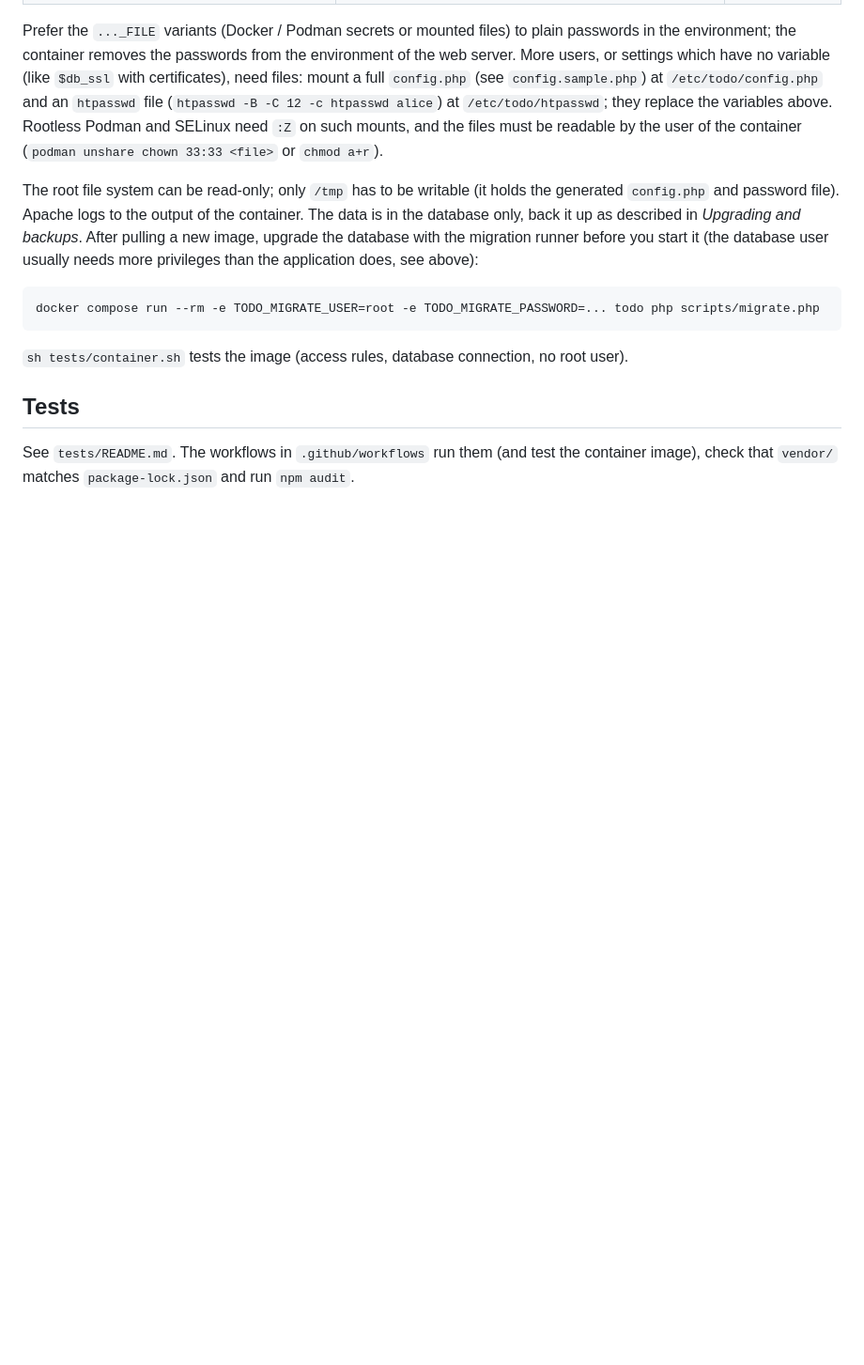
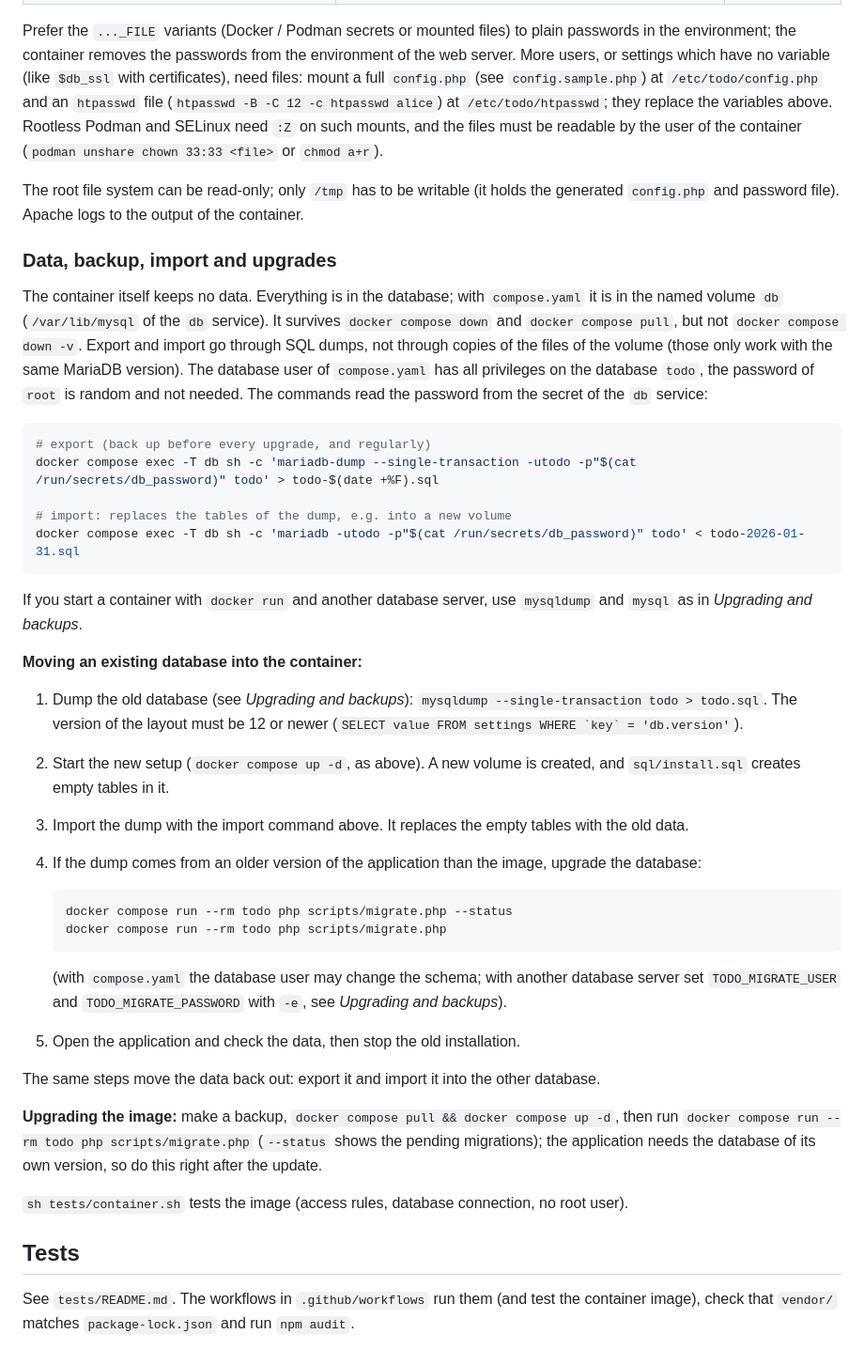
Before and after one commit to codeling/todo, a Markdown page: README.md, the part around the change. Shown at 94% size. Rendered like a GitHub page; blank space fills up the shorter version.

Commit message:
Document backup, import and migration of the database in the container (#23)
Export, import and migrating an existing database into the volume of
compose.yaml, using the commands tested against the compose setup (including
an upgrade of a version 13 dump with scripts/migrate.php). The migrate example
used the random root account, which cannot be used with compose.yaml.

Co-Authored-By: Claude Sonnet 5.5 <noreply@anthropic.com>
Claude-Session: https://claude.ai/code/session_014NYwcBvFYF6xT5QZmcLpZQ

````diff
--- a/README.md
+++ b/README.md
@@ -150,14 +150,51 @@ Rootless Podman and SELinux need `:Z` on such mounts, and the files must be read
 the container (`podman unshare chown 33:33 <file>` or `chmod a+r`).
 
 The root file system can be read-only; only `/tmp` has to be writable (it holds the generated
-`config.php` and password file). Apache logs to the output of the container. The data is in the
-database only, back it up as described in *Upgrading and backups*. After pulling a new image, upgrade
-the database with the migration runner before you start it (the database user usually needs more
-privileges than the application does, see above):
+`config.php` and password file). Apache logs to the output of the container.
+
+### Data, backup, import and upgrades
+
+The container itself keeps no data. Everything is in the database; with `compose.yaml` it is in the
+named volume `db` (`/var/lib/mysql` of the `db` service). It survives `docker compose down` and
+`docker compose pull`, but not `docker compose down -v`. Export and import go through SQL dumps, not
+through copies of the files of the volume (those only work with the same MariaDB version). The
+database user of `compose.yaml` has all privileges on the database `todo`, the password of
+`root` is random and not needed. The commands read the password from the secret of the `db` service:
 
 ```sh
-docker compose run --rm -e TODO_MIGRATE_USER=root -e TODO_MIGRATE_PASSWORD=... todo php scripts/migrate.php
+# export (back up before every upgrade, and regularly)
+docker compose exec -T db sh -c 'mariadb-dump --single-transaction -utodo -p"$(cat /run/secrets/db_password)" todo' > todo-$(date +%F).sql
+
+# import: replaces the tables of the dump, e.g. into a new volume
+docker compose exec -T db sh -c 'mariadb -utodo -p"$(cat /run/secrets/db_password)" todo' < todo-2026-01-31.sql
 ```
+
+If you start a container with `docker run` and another database server, use `mysqldump` and `mysql`
+as in *Upgrading and backups*.
+
+**Moving an existing database into the container:**
+
+1. Dump the old database (see *Upgrading and backups*): `mysqldump --single-transaction todo > todo.sql`.
+   The version of the layout must be 12 or newer (``SELECT value FROM settings WHERE `key` = 'db.version'``).
+2. Start the new setup (`docker compose up -d`, as above). A new volume is created, and `sql/install.sql`
+   creates empty tables in it.
+3. Import the dump with the import command above. It replaces the empty tables with the old data.
+4. If the dump comes from an older version of the application than the image, upgrade the database:
+
+   ```sh
+   docker compose run --rm todo php scripts/migrate.php --status
+   docker compose run --rm todo php scripts/migrate.php
+   ```
+
+   (with `compose.yaml` the database user may change the schema; with another database server set
+   `TODO_MIGRATE_USER` and `TODO_MIGRATE_PASSWORD` with `-e`, see *Upgrading and backups*).
+5. Open the application and check the data, then stop the old installation.
+
+The same steps move the data back out: export it and import it into the other database.
+
+**Upgrading the image:** make a backup, `docker compose pull && docker compose up -d`, then run
+`docker compose run --rm todo php scripts/migrate.php` (`--status` shows the pending migrations); the
+application needs the database of its own version, so do this right after the update.
 
 `sh tests/container.sh` tests the image (access rules, database connection, no root user).
 
````
